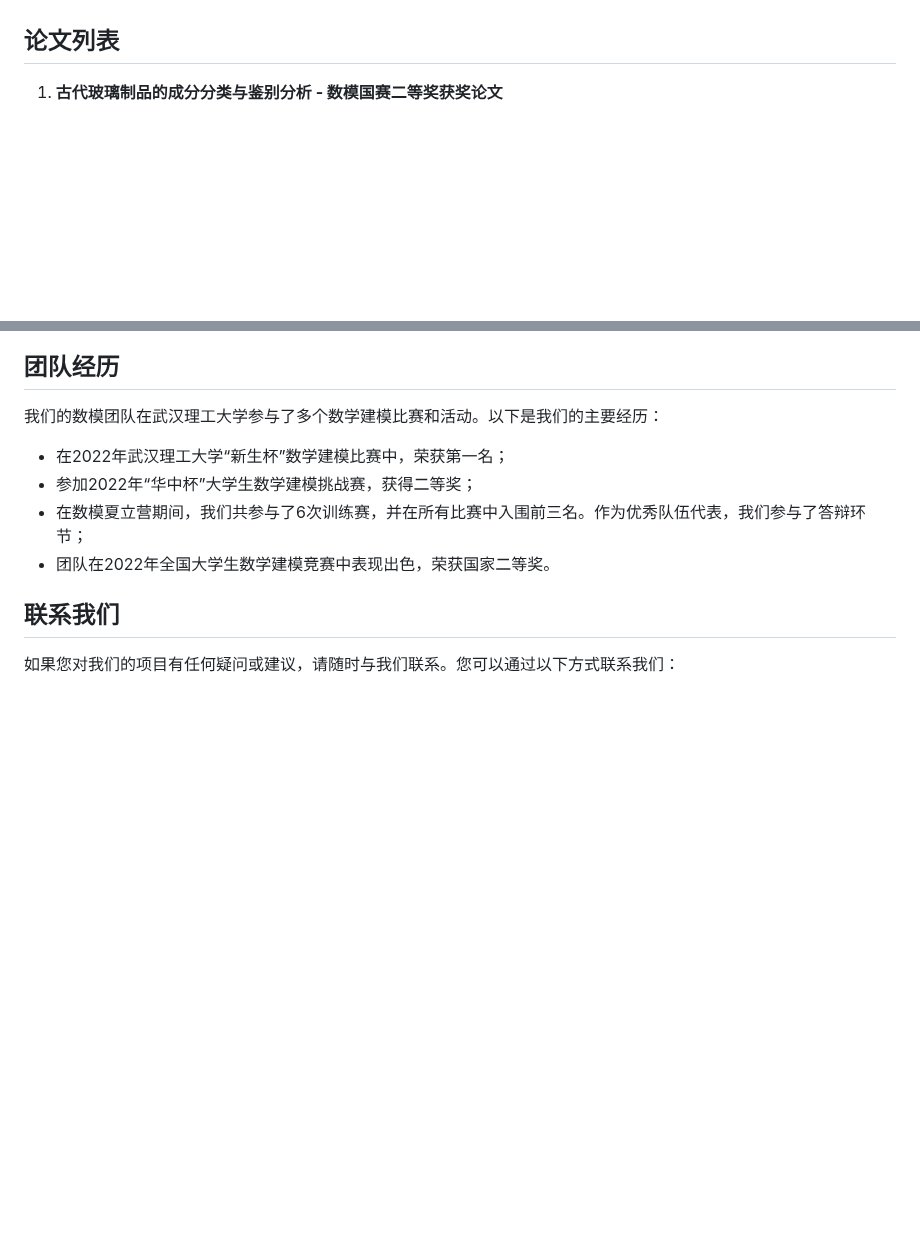
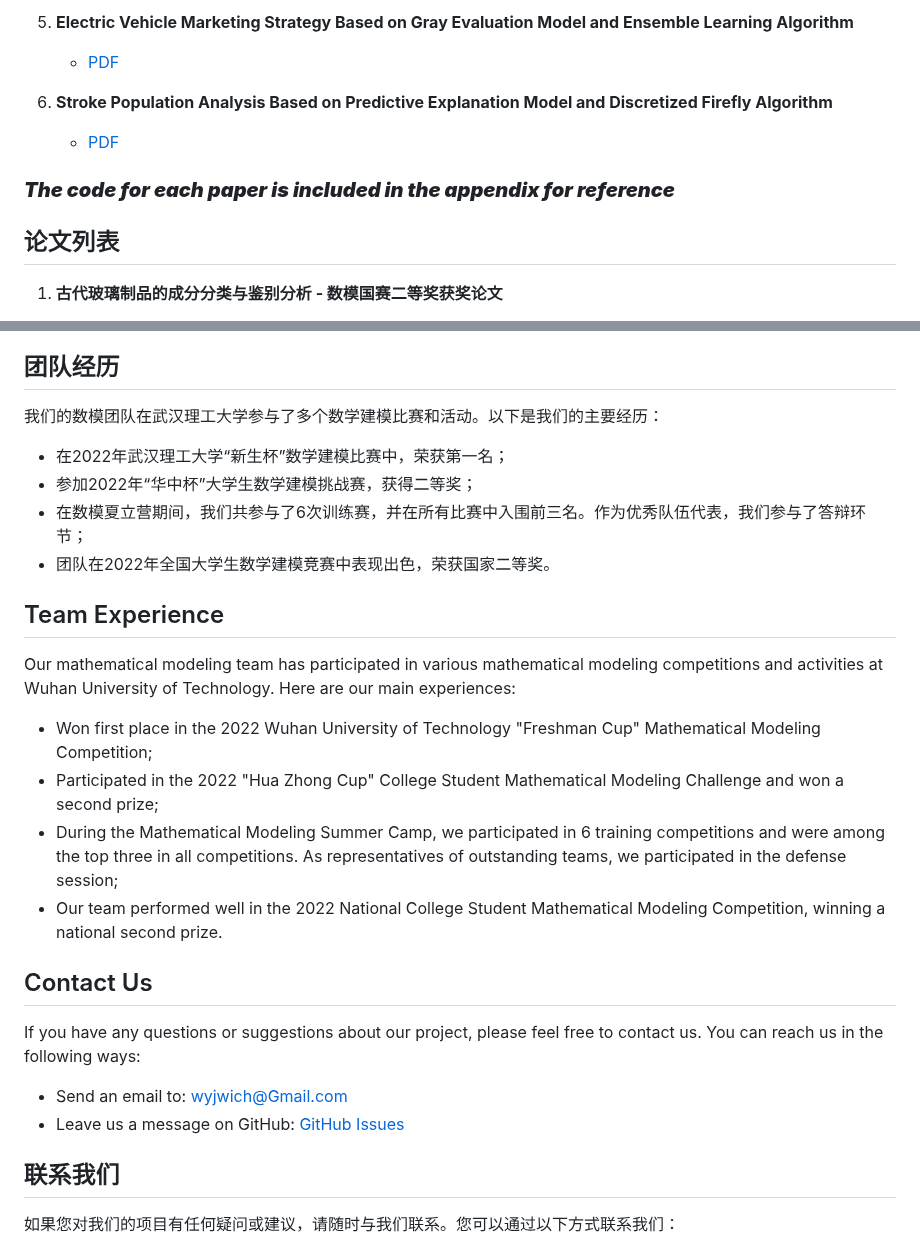
Before and after one commit to Wsandwich/Math-Model-Paper, a Markdown page: readme.md, 2 parts joined by grey strips. Rendered like a GitHub page; blank space fills up the shorter version.

```diff
--- a/readme.md
+++ b/readme.md
@@ -26,5 +67,12 @@
+5. **Electric Vehicle Marketing Strategy Based on Gray Evaluation Model and Ensemble Learning Algorithm**
+   - [PDF](Electric_Vehicle_Marketing_Strategy_Based_on_Gray_Evaluation_Model_and_Ensemble_Learning_Algorithm.pdf)
+
+6. **Stroke Population Analysis Based on Predictive Explanation Model and Discretized Firefly Algorithm**
+   - [PDF](Stroke_Population_Analysis_Based_on_Predictive_Explanation_Model_and_Discretized_Firefly_Algorithm.pdf)
+### ***The code for each paper is included in the appendix for reference***
 
 ## 论文列表
+
 
 1. **古代玻璃制品的成分分类与鉴别分析 - 数模国赛二等奖获奖论文**
    - [PDF](古代玻璃制品的成分分类与鉴别分析_数模国赛二等奖获奖论文.pdf)
@@ -55,6 +103,21 @@
 - 参加2022年“华中杯”大学生数学建模挑战赛，获得二等奖；
 - 在数模夏立营期间，我们共参与了6次训练赛，并在所有比赛中入围前三名。作为优秀队伍代表，我们参与了答辩环节；
 - 团队在2022年全国大学生数学建模竞赛中表现出色，荣获国家二等奖。
+## Team Experience
+
+Our mathematical modeling team has participated in various mathematical modeling competitions and activities at Wuhan University of Technology. Here are our main experiences:
+
+- Won first place in the 2022 Wuhan University of Technology "Freshman Cup" Mathematical Modeling Competition;
+- Participated in the 2022 "Hua Zhong Cup" College Student Mathematical Modeling Challenge and won a second prize;
+- During the Mathematical Modeling Summer Camp, we participated in 6 training competitions and were among the top three in all competitions. As representatives of outstanding teams, we participated in the defense session;
+- Our team performed well in the 2022 National College Student Mathematical Modeling Competition, winning a national second prize.
+
+## Contact Us
+
+If you have any questions or suggestions about our project, please feel free to contact us. You can reach us in the following ways:
+
+- Send an email to: wyjwich@Gmail.com
+- Leave us a message on GitHub: [GitHub Issues](https://github.com/Wsandwich/Math-Model-Paper/issues)
 
 ## 联系我们
 
```
Also changed, not shown: other parts of readme.md (+41 -0 lines).
